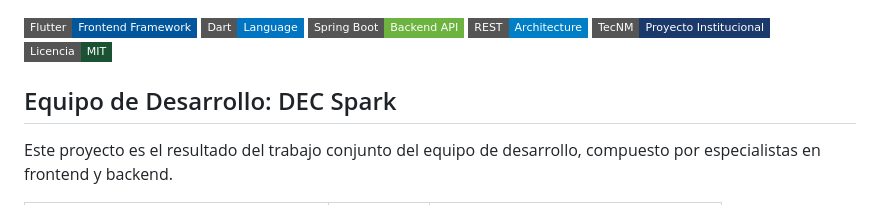
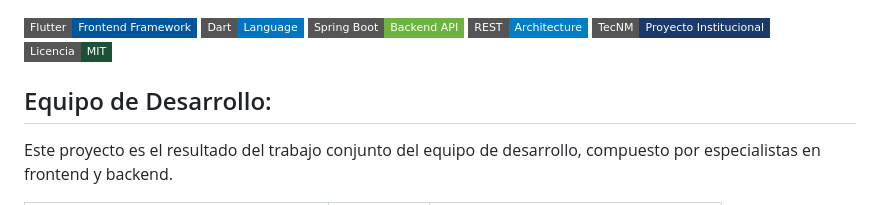
Before and after one commit to jangelmm/frontend-emergencias-app, a Markdown page: README.md, the part around the change. Drawn GitHub-style; badges without logos.

Commit message:
Update README
Updated the development team section header in README.md.

```diff
--- a/README.md
+++ b/README.md
@@ -7,7 +7,7 @@
 [![TecNM](https://img.shields.io/badge/TecNM-Proyecto%20Institucional-1B396A?style=flat-square)](https://www.tecnm.mx/)
 [![Licencia: MIT](https://img.shields.io/badge/Licencia-MIT-1B5233?style=flat-square)](LICENSE)
 
-## Equipo de Desarrollo: DEC Spark
+## Equipo de Desarrollo:
 
 Este proyecto es el resultado del trabajo conjunto del equipo de desarrollo, compuesto por especialistas en frontend y backend.
 
```
